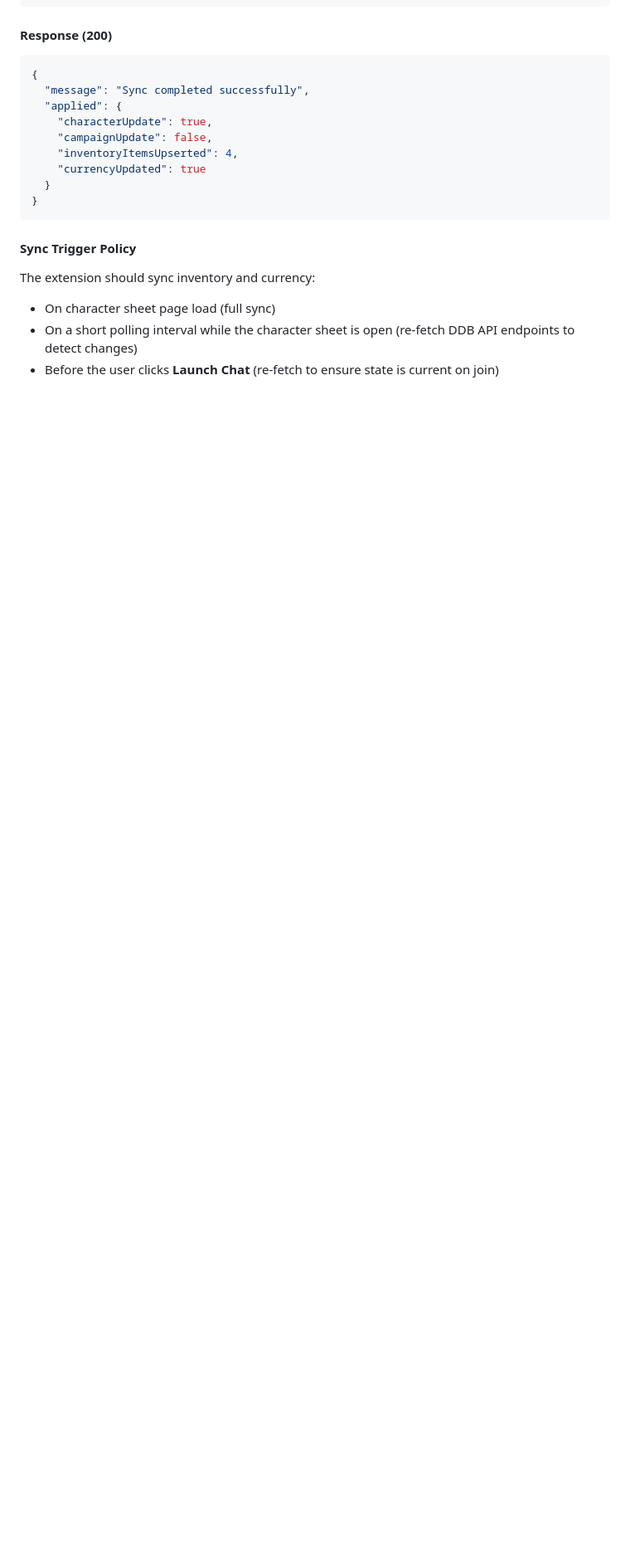
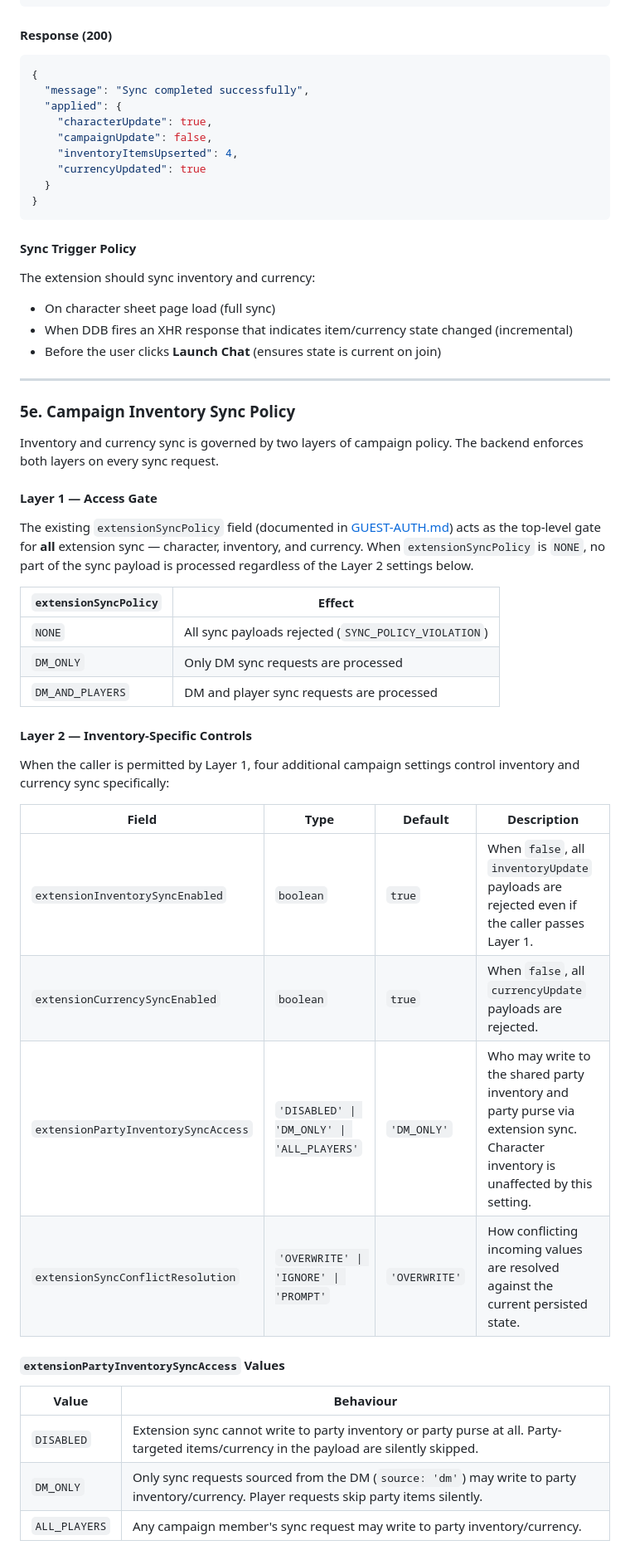
Before and after one commit to AndyProsser/vtt-chat-extension, a Markdown page: docs/EXTENSION-INTEGRATION.md, the part around one of its changes. Shown at 83% size. GitHub-like rendering; blank space fills up the shorter version.

Commit message:
docs: Refine inventory and currency extraction details and add campaign sync policy guidelines

```diff
--- a/docs/EXTENSION-INTEGRATION.md
+++ b/docs/EXTENSION-INTEGRATION.md
@@ -452,5 +439,41 @@ The extension should batch character, inventory, and currency updates into a sin
 The extension should sync inventory and currency:
 
 - On character sheet page load (full sync)
-- On a short polling interval while the character sheet is open (re-fetch DDB API endpoints to detect changes)
-- Before the user clicks **Launch Chat** (re-fetch to ensure state is current on join)
+- When DDB fires an XHR response that indicates item/currency state changed (incremental)
+- Before the user clicks **Launch Chat** (ensures state is current on join)
+
+---
+
+### 5e. Campaign Inventory Sync Policy
+
+Inventory and currency sync is governed by two layers of campaign policy. The backend enforces both layers on every sync request.
+
+#### Layer 1 — Access Gate
+
+The existing `extensionSyncPolicy` field (documented in [GUEST-AUTH.md](GUEST-AUTH.md)) acts as the top-level gate for **all** extension sync — character, inventory, and currency. When `extensionSyncPolicy` is `NONE`, no part of the sync payload is processed regardless of the Layer 2 settings below.
+
+| `extensionSyncPolicy` | Effect |
+| --- | --- |
+| `NONE` | All sync payloads rejected (`SYNC_POLICY_VIOLATION`) |
+| `DM_ONLY` | Only DM sync requests are processed |
+| `DM_AND_PLAYERS` | DM and player sync requests are processed |
+
+#### Layer 2 — Inventory-Specific Controls
+
+When the caller is permitted by Layer 1, four additional campaign settings control inventory and currency sync specifically:
+
+| Field | Type | Default | Description |
+| --- | --- | --- | --- |
+| `extensionInventorySyncEnabled` | `boolean` | `true` | When `false`, all `inventoryUpdate` payloads are rejected even if the caller passes Layer 1. |
+| `extensionCurrencySyncEnabled` | `boolean` | `true` | When `false`, all `currencyUpdate` payloads are rejected. |
+| `extensionPartyInventorySyncAccess` | `'DISABLED' \| 'DM_ONLY' \| 'ALL_PLAYERS'` | `'DM_ONLY'` | Who may write to the shared party inventory and party purse via extension sync. Character inventory is unaffected by this setting. |
+| `extensionSyncConflictResolution` | `'OVERWRITE' \| 'IGNORE' \| 'PROMPT'` | `'OVERWRITE'` | How conflicting incoming values are resolved against the current persisted state. |
+
+#### `extensionPartyInventorySyncAccess` Values
+
+| Value | Behaviour |
+| --- | --- |
+| `DISABLED` | Extension sync cannot write to party inventory or party purse at all. Party-targeted items/currency in the payload are silently skipped. |
+| `DM_ONLY` | Only sync requests sourced from the DM (`source: 'dm'`) may write to party inventory/currency. Player requests skip party items silently. |
+| `ALL_PLAYERS` | Any campaign member's sync request may write to party inventory/currency. |
+
```
Also changed, not shown: other parts of docs/EXTENSION-INTEGRATION.md (+50 -13 lines).
